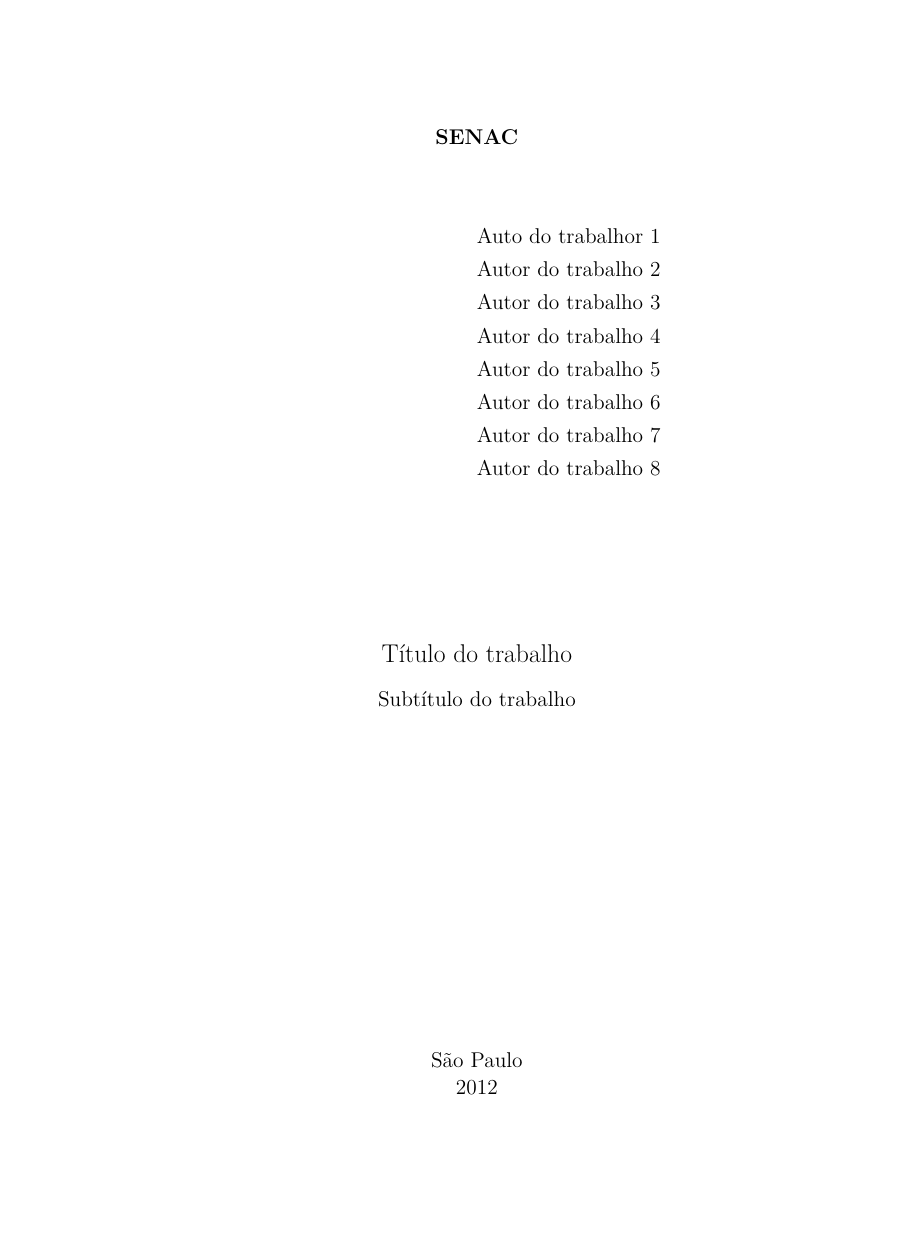
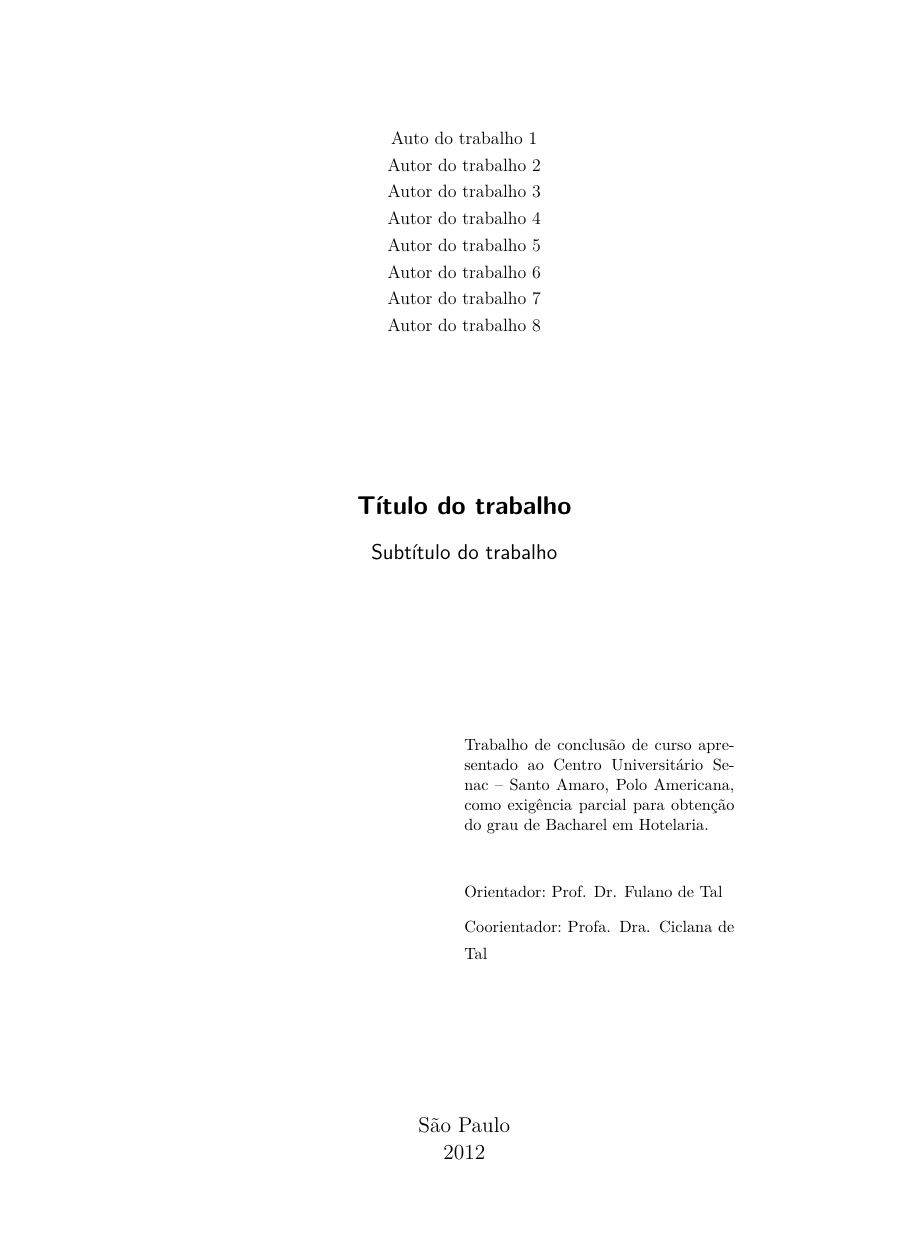
Before and after one commit to danielbrai/Latex-Senac-Template, a LaTeX document (exemplo.tex, which reads senac-latex.cls): page 1 of 3 before the commit and page 2 of 3 after it, the shorter picture padded with empty space. Compiled offline with XeLaTeX.

Commit message:
fix(latex): resolve conflitos de comandos e carregamento de classe em senac-latex.cls
- Corrige erro "Command \preambulo already defined" utilizando \renewcommand
- Substitui \singlespacing por \SingleSpacing nativo do memoir para evitar 'Undefined control sequence'
- Adiciona o carregamento explícito da classe base (\LoadClass) para inicializar \normalsize
- Padroniza a interface de metadados (\autores, \unidade, \subtitulo) e desativa temporary page anchors no hyperref

```diff
--- a/exemplo.tex
+++ b/exemplo.tex
@@ -1,14 +1,27 @@
 \documentclass{senac-latex}
 
-\unidade{}
-\autores{Auto do trabalhor 1 \\ Autor do trabalho 2 \\ Autor do trabalho 3 \\ Autor do trabalho 4 \\ Autor do trabalho 5 \\ Autor do trabalho 6 \\ Autor do trabalho 7 \\ Autor do trabalho 8  }
+\unidade{Santo Amaro}
+\autores{Auto do trabalho 1 \\ Autor do trabalho 2 \\ Autor do trabalho 3 \\ Autor do trabalho 4 \\ Autor do trabalho 5 \\ Autor do trabalho 6 \\ Autor do trabalho 7 \\ Autor do trabalho 8}
 
 \titulo{Título do trabalho}
 \subtitulo{Subtítulo do trabalho}
 \local{São Paulo}
 \data{2012}
 
+% Dados da Folha de Rosto
+\tipotrabalho{Trabalho de conclusão de curso apresentado ao Centro Universitário Senac -- Santo Amaro, Polo Americana, como exigência parcial para obtenção do grau de Bacharel em Hotelaria.}
+\orientador{Prof. Dr. Fulano de Tal}
+\coorientador{Profa. Dra. Ciclana de Tal}
+
 \begin{document}
+
+% 1. Imprime a Capa
 \imprimircapa
+
+% 2. Imprime a Folha de Rosto
+\imprimirfolhaderosto
+
+% Inicio do Elementos Textuais
 teste
+
 \end{document}
--- a/senac-latex.cls
+++ b/senac-latex.cls
@@ -1,40 +1,37 @@
 %% senac-latex.cls
-%% Classe para Projeto Integrador do Senac, baseada no abntex2.
+%% Classe LaTeX para Trabalhos Acadêmicos e Projetos Integradores do Senac
+%% Desenvolvida sobre a base do abnTeX2 (memoir)
+%% ------------------------------------------------------------------------
 \NeedsTeXFormat{LaTeX2e}
-\ProvidesClass{senac-latex}[2026/08/24 v0.5 Classe para Projetos Integradores do Senac baseada no abntex2]
+\ProvidesClass{senac-latex}[2026/08/25 v1.0 Classe para Projetos Integradores do Senac baseada no abntex2]
 
-%% -------------------------------------------------------------
-%% OPÇÕES DA CLASSE
-%% -------------------------------------------------------------
+%% ------------------------------------------------------------------------
+%% (1) OPÇÕES E CARREGAMENTO DA CLASSE BASE
+%% ------------------------------------------------------------------------
+% Repassa opções não mapeadas para o abntex2
 \DeclareOption*{%
   \PassOptionsToClass{\CurrentOption}{abntex2}%
 }
 \ProcessOptions\relax
 
-%% -------------------------------------------------------------
-%% CLASSE BASE
-%% -------------------------------------------------------------
-\LoadClass[12pt]{abntex2}
+% Carrega a classe abntex2 com padrões ABNT (A4, 12pt, apenas frente por padrão)
+\LoadClass[12pt, openright, oneside, a4paper, english, brazilian]{abntex2}
 
-%% -------------------------------------------------------------
-%% CORREÇÃO DO HYPERREF
-%% -------------------------------------------------------------
-\hypersetup{
-  plainpages=false,
-  pdfpagelabels=true
-}
+%% ------------------------------------------------------------------------
+%% (2) PACOTES NECESSÁRIOS
+%% ------------------------------------------------------------------------
+\RequirePackage{fontspec}  % Suporte a fontes nativas no XeLaTeX / LuaLaTeX
+\RequirePackage{ifthen}    % Estruturas condicionais
+\RequirePackage{xstring}   % Manipulação avançada de strings
+\RequirePackage{ragged2e}
 
-%% -------------------------------------------------------------
-%% PACOTES NECESSÁRIOS
-%% -------------------------------------------------------------
-\RequirePackage{ifthen}
-\RequirePackage{xstring}
+%% ------------------------------------------------------------------------
+%% (3) MAPEAMENTO DE COMANDOS E INTERFACE DE DADOS
+%% ------------------------------------------------------------------------
 
-%% ===============================================================
-%% (a) NOME DA INSTITUIÇÃO
-%% ===============================================================
+% --- (a) Instituição e Unidade ---
 \newcommand{\senac@unidade}{}
-\newcommand{\senac@nomeinstituicao}{}
+\newcommand{\senac@nomeinstituicao}{CENTRO UNIVERSITÁRIO SENAC}
 
 \newcommand{\senac@campiCU}{Santo Amaro,Campos do Jordão,Águas de São Pedro}
 
@@ -54,89 +51,117 @@
 
 \newcommand{\instituicaosenac}[1]{\renewcommand{\senac@nomeinstituicao}{#1}}
 
-%% ===============================================================
-%% (b) NOME DO(S) AUTOR(ES)
-%% ===============================================================
-\newcommand{\senac@autores}{}
-\newcommand{\autores}[1]{%
-  \renewcommand{\senac@autores}{#1}%
-  \renewcommand{\imprimirautor}{#1}%
-}
+% --- (b) Autor(es) ---
+% Permite o uso de \autores{...} no plural, apontando para \autor do abntex2
+\newcommand{\autores}[1]{\autor{#1}}
 
-%% ===============================================================
-%% (c) TÍTULO / (d) SUBTÍTULO
-%% ===============================================================
-\newcommand{\senac@titulo}{}
+% --- (c) Título e Subtítulo ---
 \newcommand{\senac@subtitulo}{}
-\renewcommand{\titulo}[1]{%
-  \renewcommand{\senac@titulo}{#1}%
-  \renewcommand{\imprimirtitulo}{#1}%
-}
 \newcommand{\subtitulo}[1]{\renewcommand{\senac@subtitulo}{#1}}
 
-%% ===============================================================
-%% (e) LOCAL / (f) ANO
-%% ===============================================================
-\newcommand{\senac@local}{}
-\renewcommand{\local}[1]{%
-  \renewcommand{\senac@local}{#1}%
-  \renewcommand{\imprimirlocal}{#1}%
-}
+% --- (d) Tipo de Trabalho / Preâmbulo ---
+% Mantém compatibilidade com \tipotrabalho e \preambulo do abntex2
+\renewcommand{\preambulo}[1]{\def\imprimirpreambulo{#1}}
+\renewcommand{\tipotrabalho}[1]{\preambulo{#1}}
 
-\newcommand{\senac@data}{}
-\renewcommand{\data}[1]{%
-  \renewcommand{\senac@data}{#1}%
-  \renewcommand{\imprimirdata}{#1}%
-}
-
-%% ===============================================================
-%% MONTAGEM DA CAPA
-%% ===============================================================
+%% ------------------------------------------------------------------------
+%% (4) MONTAGEM DA CAPA
+%% ------------------------------------------------------------------------
 \renewcommand{\imprimircapa}{%
-  \begin{capa}
-    \hypersetup{pageanchor=false}%
+  \begin{capa}%
+    \hypersetup{pageanchor=false}% Desativa âncora do hyperref temporariamente
     \thispagestyle{empty}%
 
-    % (a) Instituição - No topo (respeita margem de 3cm da ABNT)
     \begin{center}
+      % Cabeçalho: Instituição e Unidade
       \ifthenelse{\equal{\senac@nomeinstituicao}{}}{}{%
-        {\large\bfseries \senac@nomeinstituicao}\par
-        \ifthenelse{\equal{\senac@unidade}{}}{}{{\large\bfseries \senac@unidade}\par}%
+        {\ABNTEXchapterfont\large\bfseries \senac@nomeinstituicao}\par
+        \ifthenelse{\equal{\senac@unidade}{}}{}{%
+          \vspace{4pt}%
+          {\ABNTEXchapterfont\large\bfseries UNIDADE \senac@unidade}\par
+        }%
       }%
+
+      % Autor(es) - Posição superior
+      \vspace{2.5cm}
+      {\ABNTEXchapterfont\large\bfseries \imprimirautor\par}
+
+      % Espaçamento flexível para centralizar título
+      \vfill
+
+      % Título e Subtítulo
+      {\ABNTEXchapterfont\Large\bfseries \imprimirtitulo\par}
+      \ifthenelse{\equal{\senac@subtitulo}{}}{}{%
+        \vspace{12pt}%
+        {\ABNTEXchapterfont\large \senac@subtitulo}\par
+      }%
+
+      \vfill
+
+      % Rodapé: Local e Ano
+      {\large \imprimirlocal}\par
+      {\large \imprimirdata}\par
     \end{center}
 
-    \vspace{1.5cm}
-
-    % (b) Autor(es) - A partir do meio da página para a direita
-    \noindent\hspace*{0.5\textwidth}%
-    \parbox{0.5\textwidth}{%
-      \raggedright\large \senac@autores
-    }\par
-
-    % 1/3 do espaço restante
-    \vspace{\stretch{1}}\par
-
-    % (c) Título e (d) Subtítulo
-    \begin{center}
-      {\Large \senac@titulo}\par
-      \ifthenelse{\equal{\senac@subtitulo}{}}{}{%
-        \vspace{12pt}%
-        {\large \senac@subtitulo}\par
-      }%
-    \end{center}\par
-
-    % 2/3 do espaço restante
-    \vspace{\stretch{2}}\par
-
-    % (e) Local e (f) Ano - Na base (respeita margem de 2cm da ABNT)
-    \begin{center}
-      {\large \senac@local}\par
-      {\large \senac@data}\par
-    \end{center}
-
-    \newpage
+    \clearpage
     \hypersetup{pageanchor=true}%
   \end{capa}
 }
 
+%% ------------------------------------------------------------------------
+%% (5) MONTAGEM DA FOLHA DE ROSTO
+%% ------------------------------------------------------------------------
+\newcommand{\imprimirfolhaderostosenac}{%
+  \clearpage
+  \hypersetup{pageanchor=false}%
+  \thispagestyle{empty}%
+
+  \begin{center}
+    % Autor(es)
+    {\imprimirautor}\par
+
+    \vfill
+
+    % Título e Subtítulo
+    {\ABNTEXchapterfont\Large\bfseries \imprimirtitulo}\par
+    \ifthenelse{\equal{\senac@subtitulo}{}}{}{%
+      \vspace{12pt}%
+      {\ABNTEXchapterfont\large \senac@subtitulo}\par
+    }%
+
+    \vfill
+
+    % Bloco de Natureza do Trabalho / Preâmbulo + Orientadores (Alinhado à direita)
+    \abntex@ifnotempty{\imprimirpreambulo}{%
+      \noindent\hspace*{0.4\textwidth}%
+      \begin{minipage}{0.4\textwidth}
+        \begin{justify}
+          \SingleSpacing % Espaçamento simples nativo do memoir
+          \small\imprimirpreambulo\par
+        \end{justify}
+        \ifthenelse{\equal{\imprimirorientador}{}}{}{%
+          \vspace{0.5cm}%
+          {\small\imprimirorientadorRotulo~\imprimirorientador}\par
+        }%
+        \ifthenelse{\equal{\imprimircoorientador}{}}{}{%
+          \vspace{0.2cm}%
+          {\small\imprimircoorientadorRotulo~\imprimircoorientador}\par
+        }%
+      \end{minipage}\par
+    }%
+
+    \vfill
+
+    % Rodapé: Local e Ano
+    {\large \imprimirlocal}\par
+    {\large \imprimirdata}\par
+  \end{center}
+
+  \clearpage
+  \hypersetup{pageanchor=true}%
+}
+
+% Sobrescreve o comando padrão do abntex2
+\renewcommand{\imprimirfolhaderosto}[1][]{\imprimirfolhaderostosenac}
+
 \endinput
```
Also changed, not shown: exemplo.pdf.
